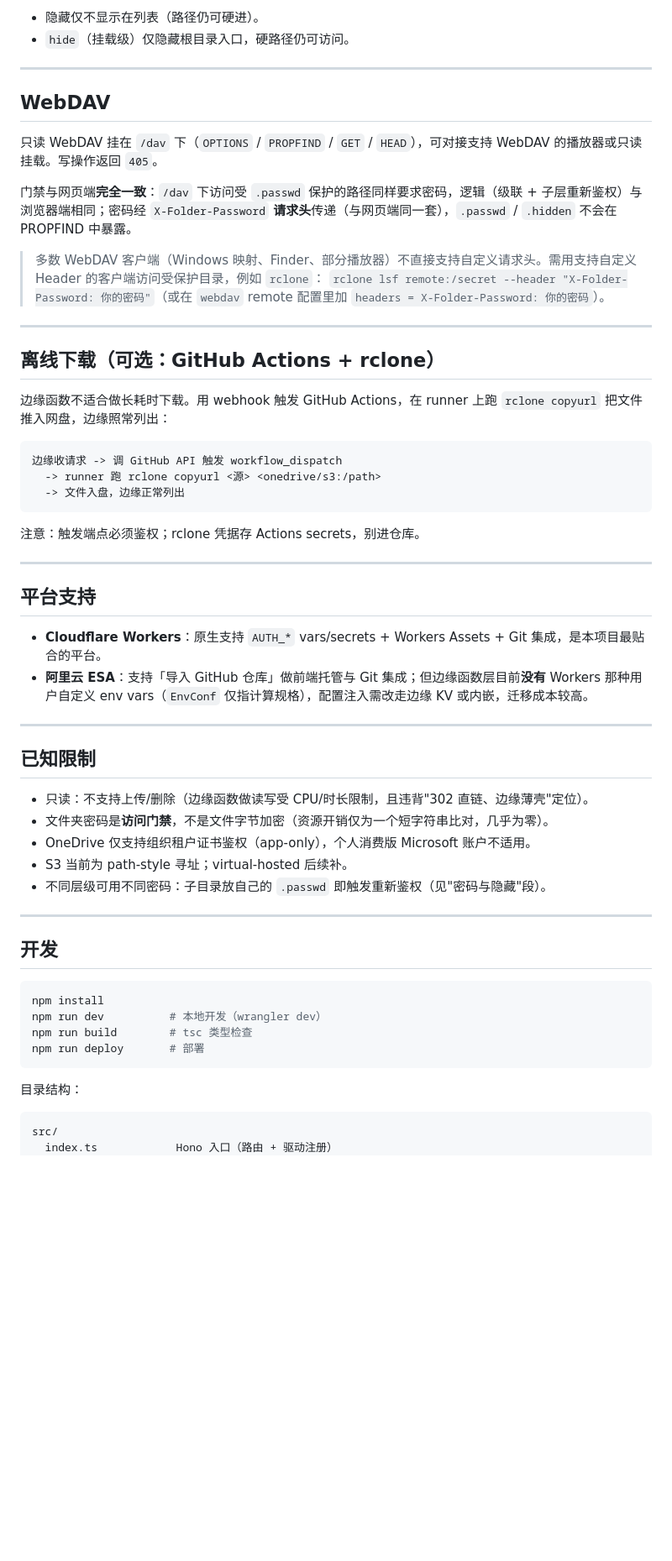
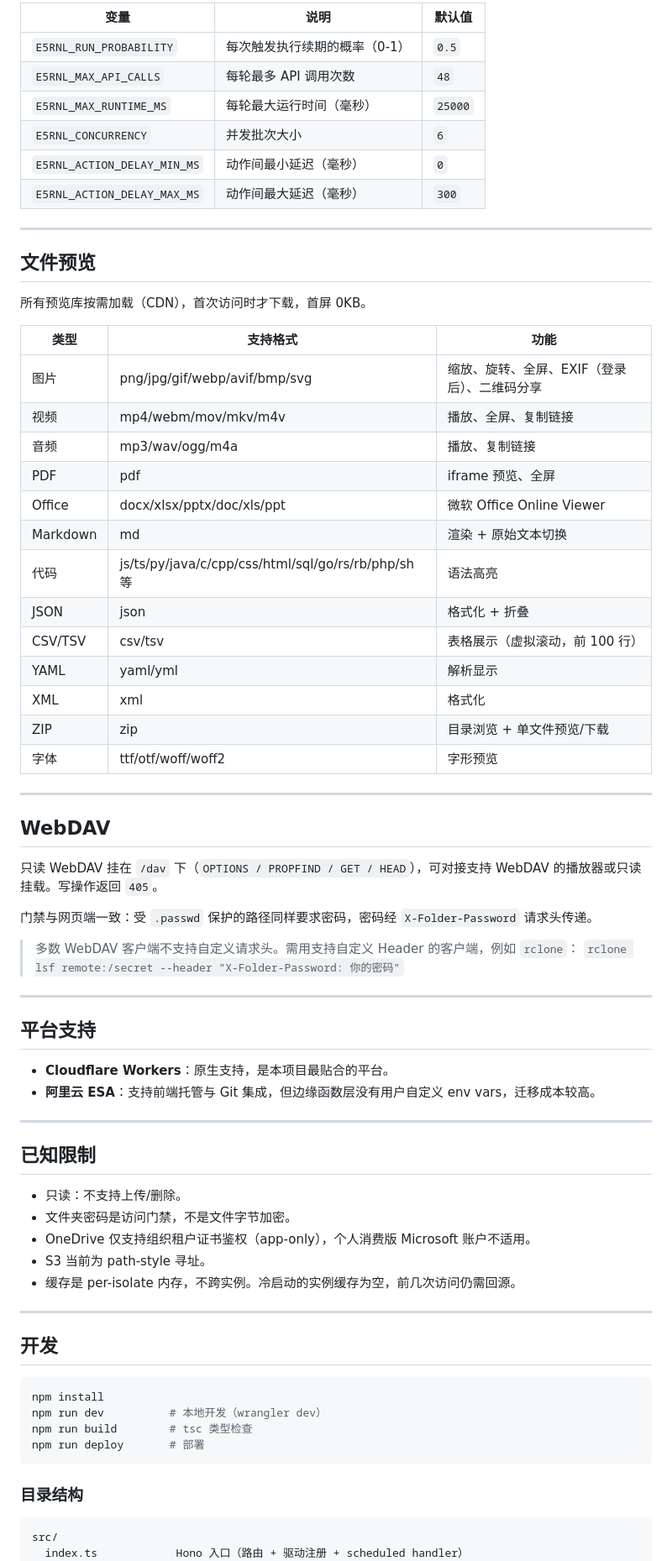
Before and after one commit to mrjg117/Elist, a Markdown page: README.md, the part around one of its changes. Shown at 84% size. Rendered like a GitHub page; blank space fills up the shorter version.

````diff
--- a/README.md
+++ b/README.md
@@ -139,48 +230,62 @@ private-notes.txt
 
-- 隐藏仅不显示在列表（路径仍可硬进）。
-- `hide`（挂载级）仅隐藏根目录入口，硬路径仍可访问。
+| 变量 | 说明 | 默认值 |
+|------|------|--------|
+| `E5RNL_RUN_PROBABILITY` | 每次触发执行续期的概率（0-1） | `0.5` |
+| `E5RNL_MAX_API_CALLS` | 每轮最多 API 调用次数 | `48` |
+| `E5RNL_MAX_RUNTIME_MS` | 每轮最大运行时间（毫秒） | `25000` |
+| `E5RNL_CONCURRENCY` | 并发批次大小 | `6` |
+| `E5RNL_ACTION_DELAY_MIN_MS` | 动作间最小延迟（毫秒） | `0` |
+| `E5RNL_ACTION_DELAY_MAX_MS` | 动作间最大延迟（毫秒） | `300` |
+
+---
+
+## 文件预览
+
+所有预览库按需加载（CDN），首次访问时才下载，首屏 0KB。
+
+| 类型 | 支持格式 | 功能 |
+|------|----------|------|
+| 图片 | png/jpg/gif/webp/avif/bmp/svg | 缩放、旋转、全屏、EXIF（登录后）、二维码分享 |
+| 视频 | mp4/webm/mov/mkv/m4v | 播放、全屏、复制链接 |
+| 音频 | mp3/wav/ogg/m4a | 播放、复制链接 |
+| PDF | pdf | iframe 预览、全屏 |
+| Office | docx/xlsx/pptx/doc/xls/ppt | 微软 Office Online Viewer |
+| Markdown | md | 渲染 + 原始文本切换 |
+| 代码 | js/ts/py/java/c/cpp/css/html/sql/go/rs/rb/php/sh 等 | 语法高亮 |
+| JSON | json | 格式化 + 折叠 |
+| CSV/TSV | csv/tsv | 表格展示（虚拟滚动，前 100 行） |
+| YAML | yaml/yml | 解析显示 |
+| XML | xml | 格式化 |
+| ZIP | zip | 目录浏览 + 单文件预览/下载 |
+| 字体 | ttf/otf/woff/woff2 | 字形预览 |
 
 ---
 
 ## WebDAV
 
-只读 WebDAV 挂在 `/dav` 下（`OPTIONS` / `PROPFIND` / `GET` / `HEAD`），可对接支持 WebDAV 的播放器或只读挂载。写操作返回 `405`。
+只读 WebDAV 挂在 `/dav` 下（`OPTIONS / PROPFIND / GET / HEAD`），可对接支持 WebDAV 的播放器或只读挂载。写操作返回 `405`。
 
-门禁与网页端**完全一致**：`/dav` 下访问受 `.passwd` 保护的路径同样要求密码，逻辑（级联 + 子层重新鉴权）与浏览器端相同；密码经 `X-Folder-Password` **请求头**传递（与网页端同一套），`.passwd` / `.hidden` 不会在 PROPFIND 中暴露。
+门禁与网页端一致：受 `.passwd` 保护的路径同样要求密码，密码经 `X-Folder-Password` 请求头传递。
 
-> 多数 WebDAV 客户端（Windows 映射、Finder、部分播放器）不直接支持自定义请求头。需用支持自定义 Header 的客户端访问受保护目录，例如 `rclone`：
-> `rclone lsf remote:/secret --header "X-Folder-Password: 你的密码"`（或在 `webdav` remote 配置里加 `headers = X-Folder-Password: 你的密码`）。
-
----
-
-## 离线下载（可选：GitHub Actions + rclone）
-
-边缘函数不适合做长耗时下载。用 webhook 触发 GitHub Actions，在 runner 上跑 `rclone copyurl` 把文件推入网盘，边缘照常列出：
-
-```
-边缘收请求 -> 调 GitHub API 触发 workflow_dispatch
-  -> runner 跑 rclone copyurl <源> <onedrive/s3:/path>
-  -> 文件入盘，边缘正常列出
-```
-
-注意：触发端点必须鉴权；rclone 凭据存 Actions secrets，别进仓库。
+> 多数 WebDAV 客户端不支持自定义请求头。需用支持自定义 Header 的客户端，例如 `rclone`：
+> `rclone lsf remote:/secret --header "X-Folder-Password: 你的密码"`
 
 ---
 
 ## 平台支持
 
-- **Cloudflare Workers**：原生支持 `AUTH_*` vars/secrets + Workers Assets + Git 集成，是本项目最贴合的平台。
-- **阿里云 ESA**：支持「导入 GitHub 仓库」做前端托管与 Git 集成；但边缘函数层目前**没有** Workers 那种用户自定义 env vars（`EnvConf` 仅指计算规格），配置注入需改走边缘 KV 或内嵌，迁移成本较高。
+- **Cloudflare Workers**：原生支持，是本项目最贴合的平台。
+- **阿里云 ESA**：支持前端托管与 Git 集成，但边缘函数层没有用户自定义 env vars，迁移成本较高。
 
 ---
 
 ## 已知限制
 
-- 只读：不支持上传/删除（边缘函数做读写受 CPU/时长限制，且违背"302 直链、边缘薄壳"定位）。
-- 文件夹密码是**访问门禁**，不是文件字节加密（资源开销仅为一个短字符串比对，几乎为零）。
+- 只读：不支持上传/删除。
+- 文件夹密码是访问门禁，不是文件字节加密。
 - OneDrive 仅支持组织租户证书鉴权（app-only），个人消费版 Microsoft 账户不适用。
-- S3 当前为 path-style 寻址；virtual-hosted 后续补。
-- 不同层级可用不同密码：子目录放自己的 `.passwd` 即触发重新鉴权（见"密码与隐藏"段）。
+- S3 当前为 path-style 寻址。
+- 缓存是 per-isolate 内存，不跨实例。冷启动的实例缓存为空，前几次访问仍需回源。
 
 ---
 
@@ -193,9 +298,9 @@ npm run build        # tsc 类型检查
 npm run deploy       # 部署
 ```
 
-目录结构：
+### 目录结构
 
 ```
 src/
-  index.ts            Hono 入口（路由 + 驱动注册）
+  index.ts            Hono 入口（路由 + 驱动注册 + scheduled handler）
   types.ts            类型定义
````
Also changed, not shown: other parts of README.md (+169 -77 lines).
